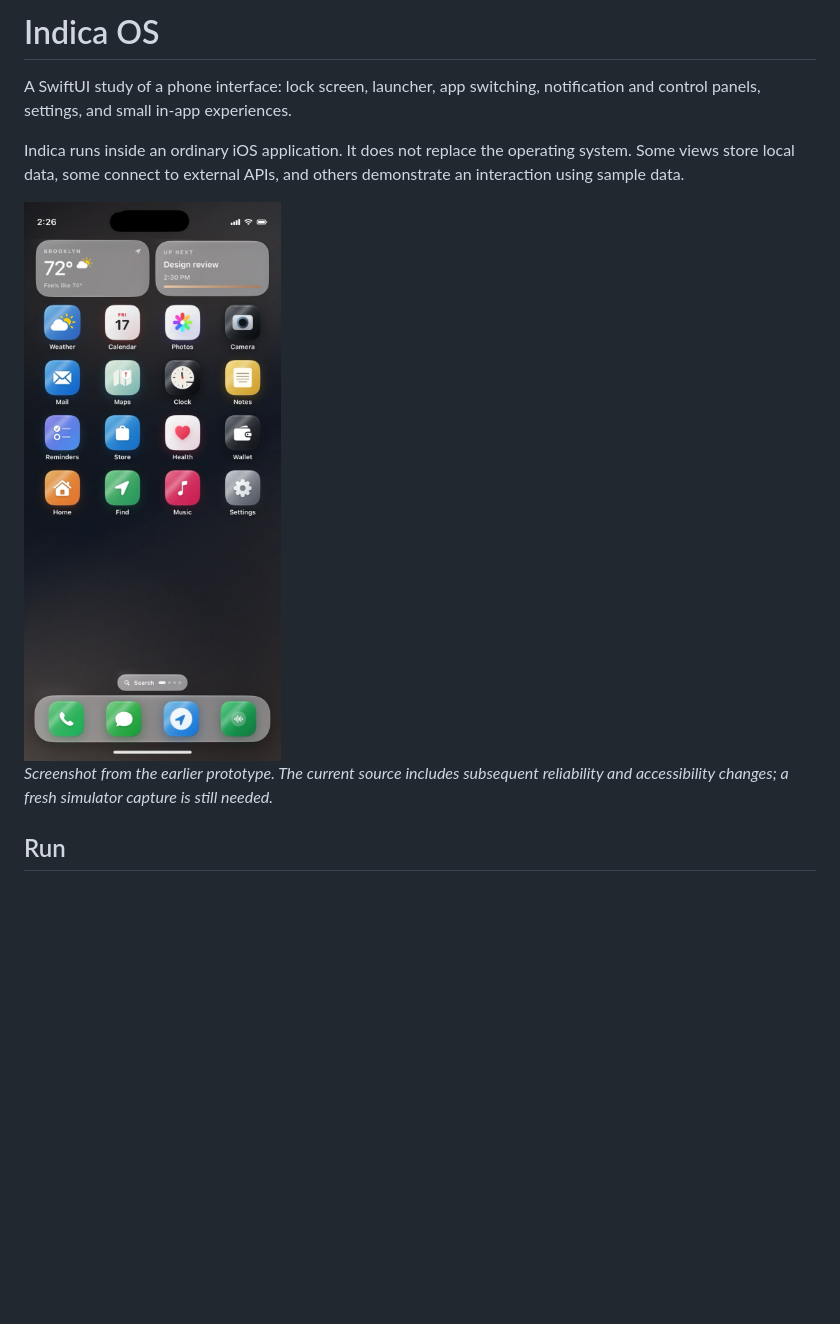
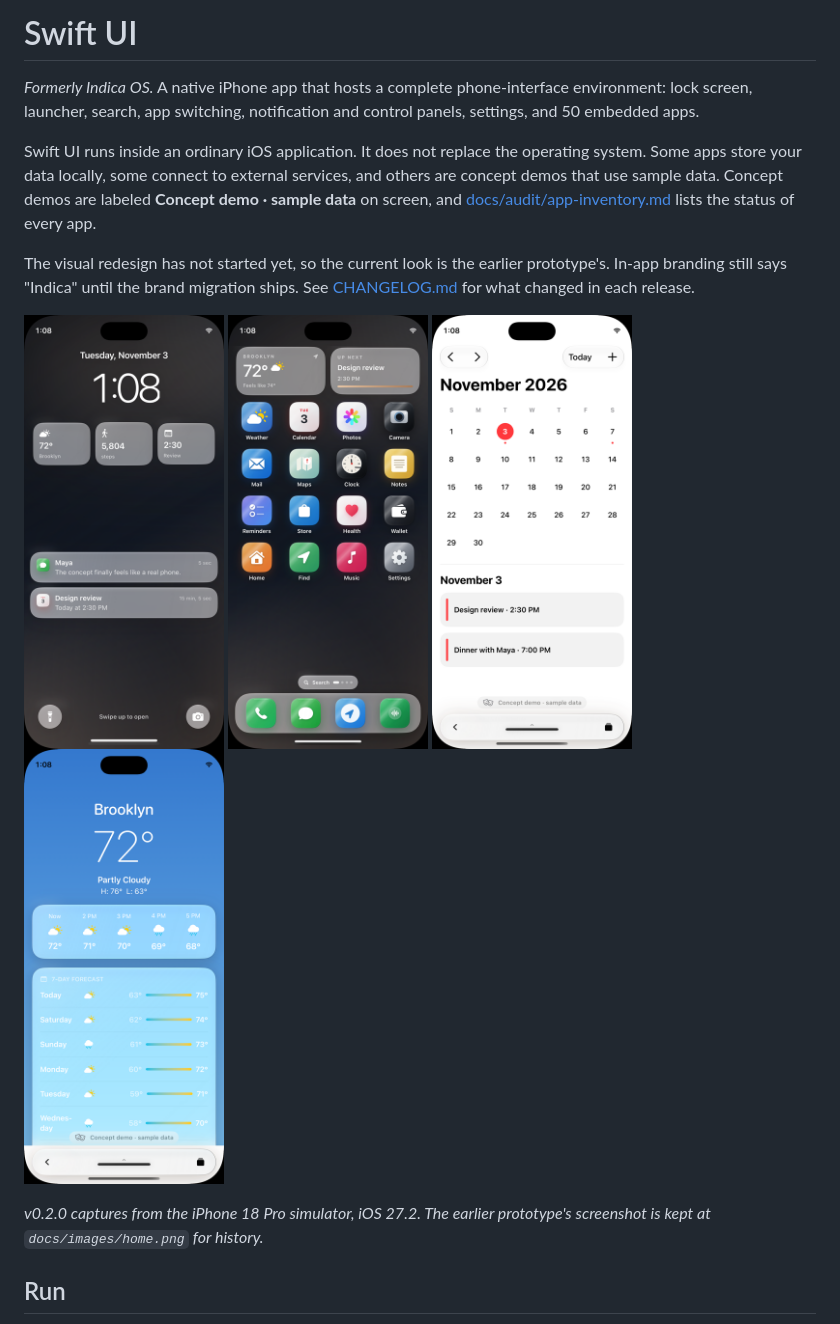
Before and after one commit to Bryce-Whittsette/indica-os, a Markdown page: README.md, the part around one of its changes. Drawn GitHub-style; pictures changed too: docs/images/v0.2.0/calendar.png (added), docs/images/v0.2.0/home.png (added), docs/images/v0.2.0/lock.png (added); blank space fills up the shorter version.

```diff
--- a/README.md
+++ b/README.md
@@ -1,12 +1,19 @@
-# Indica OS
+# Swift UI
 
-A SwiftUI study of a phone interface: lock screen, launcher, app switching, notification and control panels, settings, and small in-app experiences.
+*Formerly Indica OS.* A native iPhone app that hosts a complete phone-interface environment: lock screen, launcher, search, app switching, notification and control panels, settings, and 50 embedded apps.
 
-Indica runs inside an ordinary iOS application. It does not replace the operating system. Some views store local data, some connect to external APIs, and others demonstrate an interaction using sample data.
+Swift UI runs inside an ordinary iOS application. It does not replace the operating system. Some apps store your data locally, some connect to external services, and others are concept demos that use sample data. Concept demos are labeled **Concept demo · sample data** on screen, and [docs/audit/app-inventory.md](docs/audit/app-inventory.md) lists the status of every app.
 
-<img src="docs/images/home.png" alt="Earlier Indica home screen showing widgets, app icons, and a dock" width="320" />
+The visual redesign has not started yet, so the current look is the earlier prototype's. In-app branding still says "Indica" until the brand migration ships. See [CHANGELOG.md](CHANGELOG.md) for what changed in each release.
 
-*Screenshot from the earlier prototype. The current source includes subsequent reliability and accessibility changes; a fresh simulator capture is still needed.*
+<p>
+  <img src="docs/images/v0.2.0/lock.png" alt="Lock screen with the time, three widgets and two notifications, beside the real camera cutout" width="200" />
+  <img src="docs/images/v0.2.0/home.png" alt="Home screen with weather and calendar widgets, a grid of app icons, the Search pill and the dock" width="200" />
+  <img src="docs/images/v0.2.0/calendar.png" alt="Calendar showing November 2026 with today highlighted and two sample events" width="200" />
+  <img src="docs/images/v0.2.0/weather.png" alt="Weather concept demo with the sample-data label above the bottom bar" width="200" />
+</p>
+
+*v0.2.0 captures from the iPhone 18 Pro simulator, iOS 27.2. The earlier prototype's screenshot is kept at `docs/images/home.png` for history.*
 
 ## Run
 
```
Also changed, not shown: other parts of README.md (+6 -2 lines), CHANGELOG.md (added, +43 -0 lines), docs/audit/README.md (+14 -0 lines), docs/release-checks.md (+21 -11 lines), docs/images/v0.2.0/canvas.png (added), docs/images/v0.2.0/notes.png (added), 1 other file.
